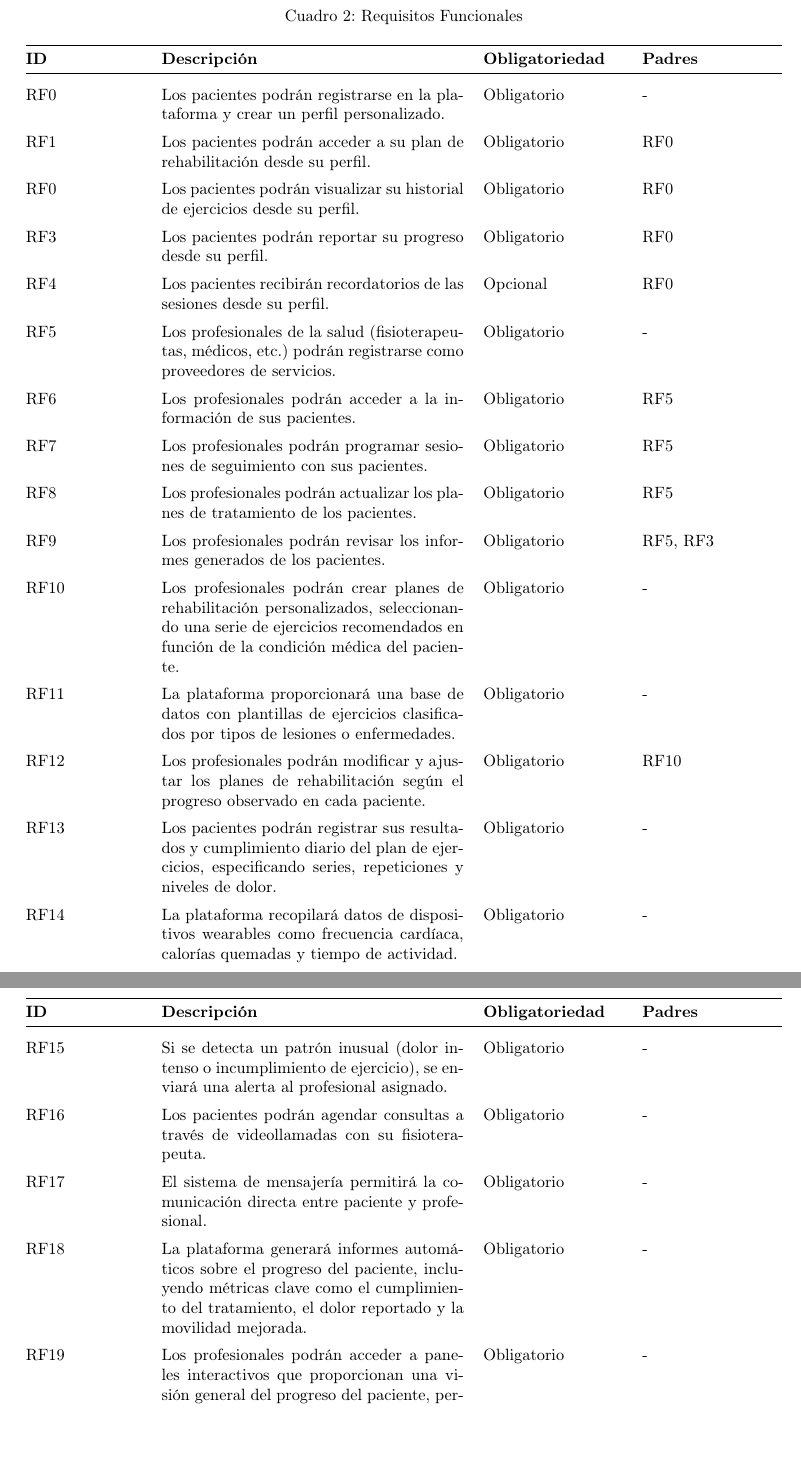
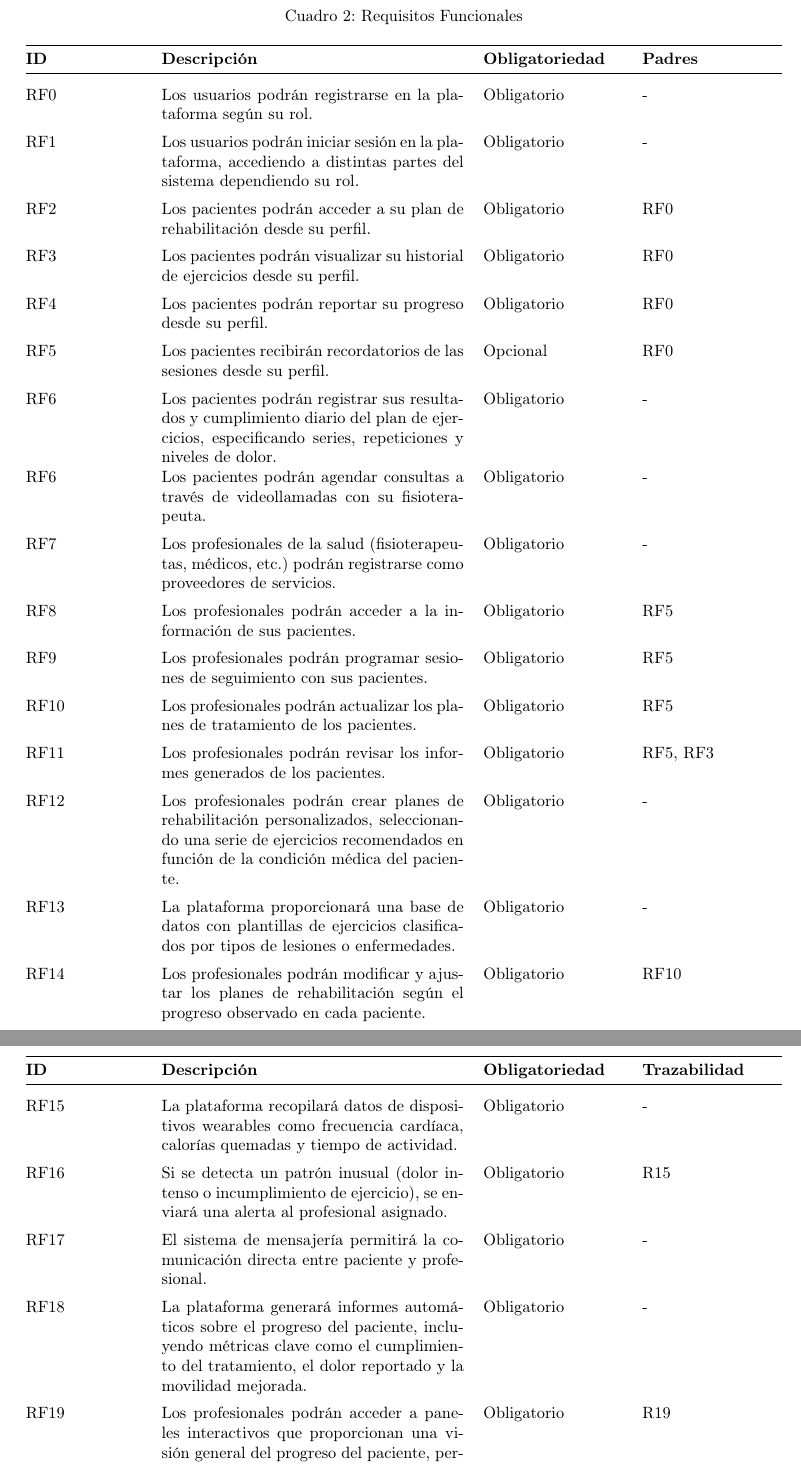
Before and after one commit to Organizacion-basada-en-componentes/ingenieria_web, a LaTeX document (doc/requisitos/main.tex): two parts of pages 4 and 5 of 6, joined at a grey line, cut so that both start at the same text, the shorter picture padded with empty space. Compiled offline with pdfLaTeX.

Commit message:
Organización de los requisitos

```diff
--- a/doc/requisitos/main.tex
+++ b/doc/requisitos/main.tex
@@ -154,20 +154,25 @@
 	\endfirsthead
 
 	\toprule
-	\textbf{ID} & \textbf{Descripción} & \textbf{Obligatoriedad} & \textbf{Padres} \\
+	\textbf{ID} & \textbf{Descripción} & \textbf{Obligatoriedad} & \textbf{Trazabilidad} \\
 	\midrule
 	\endhead
 
 	\addlinespace
-	RF\therequisitosFuncionales & Los pacientes podrán registrarse en la plataforma y crear un perfil personalizado. & Obligatorio & - \\
+	RF\therequisitosFuncionales & Los usuarios podrán registrarse en la plataforma según su rol. & Obligatorio & - \\
+	\addlinespace \stepcounter{requisitosFuncionales}
+	RF\therequisitosFuncionales & Los usuarios podrán iniciar sesión en la plataforma, accediendo a distintas partes del sistema dependiendo su rol. & Obligatorio & - \\
 	\addlinespace \stepcounter{requisitosFuncionales}
 	RF\therequisitosFuncionales & Los pacientes podrán acceder a su plan de rehabilitación desde su perfil. & Obligatorio & RF0\\
 	\addlinespace \stepcounter{requisitosFuncionales}
-	RF0 & Los pacientes podrán visualizar su historial de ejercicios desde su perfil. & Obligatorio & RF0 \\
+	RF\therequisitosFuncionales & Los pacientes podrán visualizar su historial de ejercicios desde su perfil. & Obligatorio & RF0 \\
 	\addlinespace \stepcounter{requisitosFuncionales}
 	RF\therequisitosFuncionales & Los pacientes podrán reportar su progreso desde su perfil. & Obligatorio & RF0 \\
 	\addlinespace \stepcounter{requisitosFuncionales}
 	RF\therequisitosFuncionales & Los pacientes recibirán recordatorios de las sesiones desde su perfil. & Opcional & RF0 \\
+	\addlinespace \stepcounter{requisitosFuncionales}
+	RF\therequisitosFuncionales & Los pacientes podrán registrar sus resultados y cumplimiento diario del plan de ejercicios, especificando series, repeticiones y niveles de dolor. & Obligatorio & - \\
+	RF\therequisitosFuncionales & Los pacientes podrán agendar consultas a través de videollamadas con su fisioterapeuta. & Obligatorio & - \\
 	\addlinespace \stepcounter{requisitosFuncionales}
 	RF\therequisitosFuncionales & Los profesionales de la salud (fisioterapeutas, médicos, etc.) podrán registrarse como proveedores de servicios. & Obligatorio & - \\
 	\addlinespace \stepcounter{requisitosFuncionales}
@@ -189,19 +194,15 @@
 
 	RF\therequisitosFuncionales & Los profesionales podrán modificar y ajustar los planes de rehabilitación según el progreso observado en cada paciente. & Obligatorio & RF10 \\
 	\addlinespace \stepcounter{requisitosFuncionales}
-	RF\therequisitosFuncionales & Los pacientes podrán registrar sus resultados y cumplimiento diario del plan de ejercicios, especificando series, repeticiones y niveles de dolor. & Obligatorio & - \\
-	\addlinespace \stepcounter{requisitosFuncionales}
 	RF\therequisitosFuncionales & La plataforma recopilará datos de dispositivos wearables como frecuencia cardíaca, calorías quemadas y tiempo de actividad. & Obligatorio & - \\
 	\addlinespace \stepcounter{requisitosFuncionales}
-	RF\therequisitosFuncionales & Si se detecta un patrón inusual (dolor intenso o incumplimiento de ejercicio), se enviará una alerta al profesional asignado. & Obligatorio & - \\
-	\addlinespace \stepcounter{requisitosFuncionales}
-	RF\therequisitosFuncionales & Los pacientes podrán agendar consultas a través de videollamadas con su fisioterapeuta. & Obligatorio & - \\
+	RF\therequisitosFuncionales & Si se detecta un patrón inusual (dolor intenso o incumplimiento de ejercicio), se enviará una alerta al profesional asignado. & Obligatorio & R15 \\
 	\addlinespace \stepcounter{requisitosFuncionales}
 	RF\therequisitosFuncionales & El sistema de mensajería permitirá la comunicación directa entre paciente y profesional. & Obligatorio & - \\
 	\addlinespace \stepcounter{requisitosFuncionales}
 	RF\therequisitosFuncionales & La plataforma generará informes automáticos sobre el progreso del paciente, incluyendo métricas clave como el cumplimiento del tratamiento, el dolor reportado y la movilidad mejorada. & Obligatorio & - \\
 	\addlinespace \stepcounter{requisitosFuncionales}
-	RF\therequisitosFuncionales & Los profesionales podrán acceder a paneles interactivos que proporcionan una visión general del progreso del paciente, permitiendo ajustes rápidos en el tratamiento si es necesario. & Obligatorio & - \\
+	RF\therequisitosFuncionales & Los profesionales podrán acceder a paneles interactivos que proporcionan una visión general del progreso del paciente, permitiendo ajustes rápidos en el tratamiento si es necesario. & Obligatorio & R19 \\
 	\bottomrule
 \end{longtable}
 
```
Also changed, not shown: doc/requisitos/main.pdf, doc/requisitos/main.tex (2 more changed lines), 2 other files.
